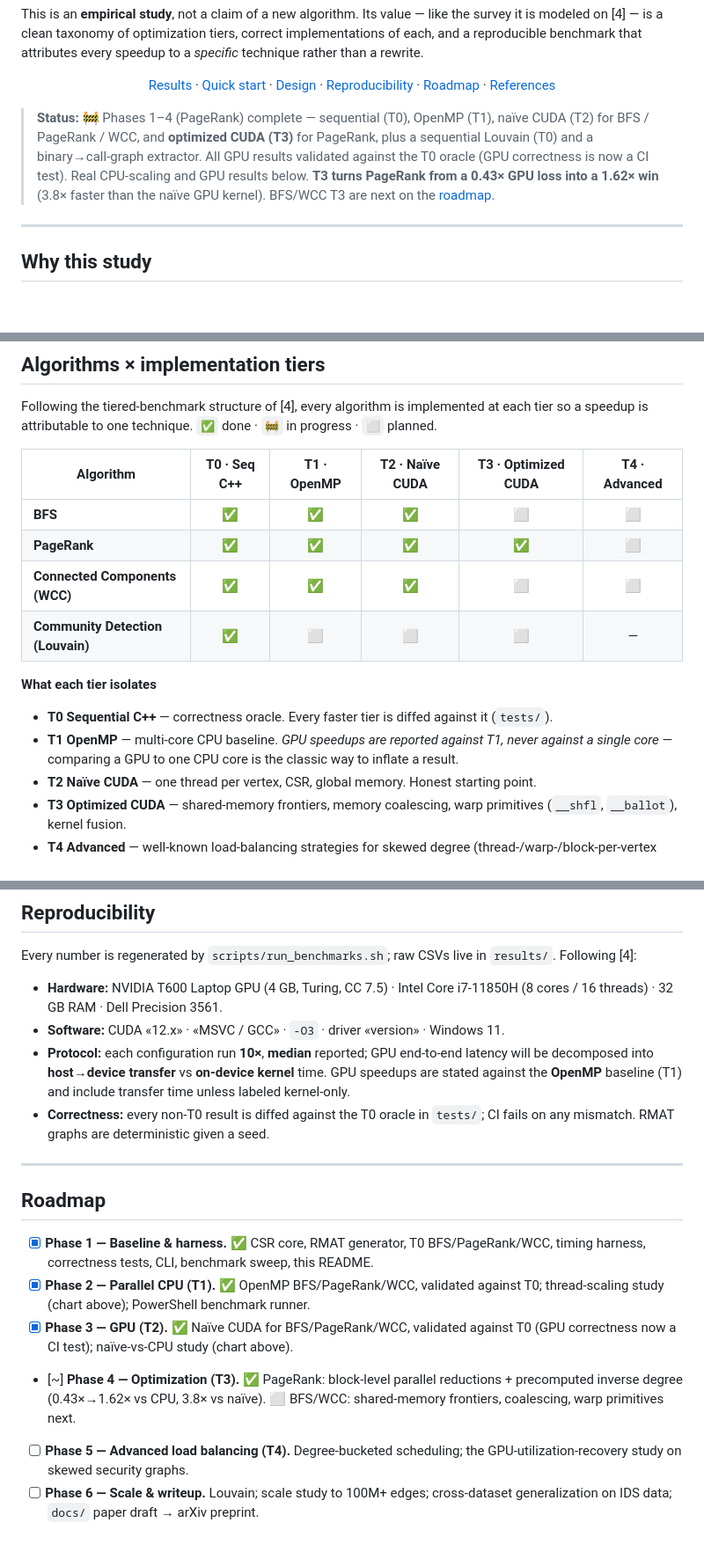
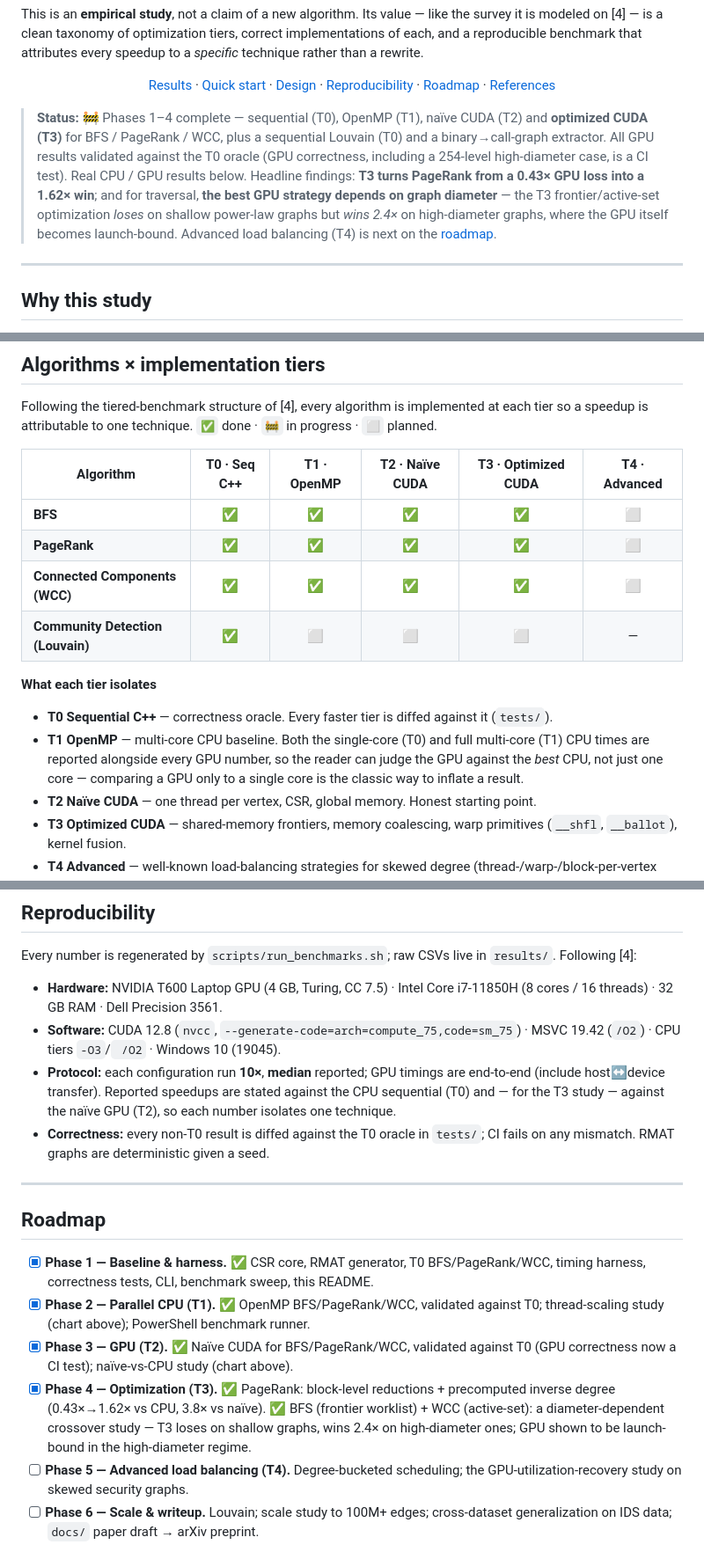
Before and after one commit to Emad-Mahmodi/gpu-graph-study, a Markdown page: README.md, 3 parts joined by grey strips. Shown at 88% size. Drawn GitHub-style; blank space fills up the shorter version.

```diff
--- a/README.md
+++ b/README.md
@@ -13,7 +13,7 @@ This is an **empirical study**, not a claim of a new algorithm. Its value — li
   <a href="#references">References</a>
 </p>
 
-> **Status:** 🚧 Phases 1–4 (PageRank) complete — sequential (T0), OpenMP (T1), naïve CUDA (T2) for BFS / PageRank / WCC, and **optimized CUDA (T3)** for PageRank, plus a sequential Louvain (T0) and a binary→call-graph extractor. All GPU results validated against the T0 oracle (GPU correctness is now a CI test). Real CPU-scaling and GPU results below. **T3 turns PageRank from a 0.43× GPU loss into a 1.62× win** (3.8× faster than the naïve GPU kernel). BFS/WCC T3 are next on the [roadmap](#roadmap).
+> **Status:** 🚧 Phases 1–4 complete — sequential (T0), OpenMP (T1), naïve CUDA (T2) and **optimized CUDA (T3)** for BFS / PageRank / WCC, plus a sequential Louvain (T0) and a binary→call-graph extractor. All GPU results validated against the T0 oracle (GPU correctness, including a 254-level high-diameter case, is a CI test). Real CPU / GPU results below. Headline findings: **T3 turns PageRank from a 0.43× GPU loss into a 1.62× win**; and for traversal, **the best GPU strategy depends on graph diameter** — the T3 frontier/active-set optimization *loses* on shallow power-law graphs but *wins 2.4×* on high-diameter graphs, where the GPU itself becomes launch-bound. Advanced load balancing (T4) is next on the [roadmap](#roadmap).
 
 ---
 
@@ -38,15 +38,15 @@ Following the tiered-benchmark structure of [4], every algorithm is implemented
 
 | Algorithm | T0 · Seq C++ | T1 · OpenMP | T2 · Naïve CUDA | T3 · Optimized CUDA | T4 · Advanced |
 |---|:--:|:--:|:--:|:--:|:--:|
-| **BFS** | ✅ | ✅ | ✅ | ⬜ | ⬜ |
+| **BFS** | ✅ | ✅ | ✅ | ✅ | ⬜ |
 | **PageRank** | ✅ | ✅ | ✅ | ✅ | ⬜ |
-| **Connected Components (WCC)** | ✅ | ✅ | ✅ | ⬜ | ⬜ |
+| **Connected Components (WCC)** | ✅ | ✅ | ✅ | ✅ | ⬜ |
 | **Community Detection (Louvain)** | ✅ | ⬜ | ⬜ | ⬜ | — |
 
 **What each tier isolates**
 
 - **T0 Sequential C++** — correctness oracle. Every faster tier is diffed against it (`tests/`).
-- **T1 OpenMP** — multi-core CPU baseline. *GPU speedups are reported against T1, never against a single core* — comparing a GPU to one CPU core is the classic way to inflate a result.
+- **T1 OpenMP** — multi-core CPU baseline. Both the single-core (T0) and full multi-core (T1) CPU times are reported alongside every GPU number, so the reader can judge the GPU against the *best* CPU, not just one core — comparing a GPU only to a single core is the classic way to inflate a result.
 - **T2 Naïve CUDA** — one thread per vertex, CSR, global memory. Honest starting point.
 - **T3 Optimized CUDA** — shared-memory frontiers, memory coalescing, warp primitives (`__shfl`, `__ballot`), kernel fusion.
 - **T4 Advanced** — well-known load-balancing strategies for skewed degree (thread-/warp-/block-per-vertex bucketing, à la Gunrock/Merrill), applied and measured on security graphs. Documented as **established technique**, not a novel contribution.
@@ -235,8 +280,8 @@ which is exactly what lets one study span both security domains.
 Every number is regenerated by `scripts/run_benchmarks.sh`; raw CSVs live in `results/`. Following [4]:
 
 - **Hardware:** NVIDIA T600 Laptop GPU (4 GB, Turing, CC 7.5) · Intel Core i7-11850H (8 cores / 16 threads) · 32 GB RAM · Dell Precision 3561.
-- **Software:** CUDA «12.x» · «MSVC / GCC» · `-O3` · driver «version» · Windows 11.
-- **Protocol:** each configuration run **10×**, **median** reported; GPU end-to-end latency will be decomposed into **host→device transfer** vs **on-device kernel** time. GPU speedups are stated against the **OpenMP** baseline (T1) and include transfer time unless labeled kernel-only.
+- **Software:** CUDA 12.8 (`nvcc`, `--generate-code=arch=compute_75,code=sm_75`) · MSVC 19.42 (`/O2`) · CPU tiers `-O3`/` /O2` · Windows 10 (19045).
+- **Protocol:** each configuration run **10×**, **median** reported; GPU timings are end-to-end (include host↔device transfer). Reported speedups are stated against the CPU sequential (T0) and — for the T3 study — against the naïve GPU (T2), so each number isolates one technique.
 - **Correctness:** every non-T0 result is diffed against the T0 oracle in `tests/`; CI fails on any mismatch. RMAT graphs are deterministic given a seed.
 
 ---
@@ -248,7 +293,7 @@ Every number is regenerated by `scripts/run_benchmarks.sh`; raw CSVs live in `re
 - [x] **Phase 1 — Baseline & harness.** ✅ CSR core, RMAT generator, T0 BFS/PageRank/WCC, timing harness, correctness tests, CLI, benchmark sweep, this README.
 - [x] **Phase 2 — Parallel CPU (T1).** ✅ OpenMP BFS/PageRank/WCC, validated against T0; thread-scaling study (chart above); PowerShell benchmark runner.
 - [x] **Phase 3 — GPU (T2).** ✅ Naïve CUDA for BFS/PageRank/WCC, validated against T0 (GPU correctness now a CI test); naïve-vs-CPU study (chart above).
-- [~] **Phase 4 — Optimization (T3).** ✅ PageRank: block-level parallel reductions + precomputed inverse degree (0.43×→1.62× vs CPU, 3.8× vs naïve). ⬜ BFS/WCC: shared-memory frontiers, coalescing, warp primitives next.
+- [x] **Phase 4 — Optimization (T3).** ✅ PageRank: block-level reductions + precomputed inverse degree (0.43×→1.62× vs CPU, 3.8× vs naïve). ✅ BFS (frontier worklist) + WCC (active-set): a diameter-dependent crossover study — T3 loses on shallow graphs, wins 2.4× on high-diameter ones; GPU shown to be launch-bound in the high-diameter regime.
 - [ ] **Phase 5 — Advanced load balancing (T4).** Degree-bucketed scheduling; the GPU-utilization-recovery study on skewed security graphs.
 - [ ] **Phase 6 — Scale & writeup.** Louvain; scale study to 100M+ edges; cross-dataset generalization on IDS data; `docs/` paper draft → arXiv preprint.
 
```
Also changed, not shown: other parts of README.md (+45 -0 lines), docs/img/crossover.png (added), 7 other files.
